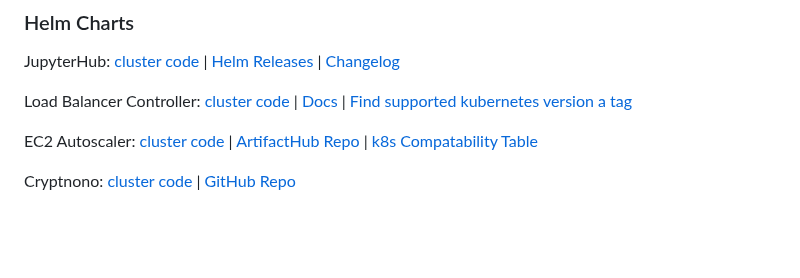
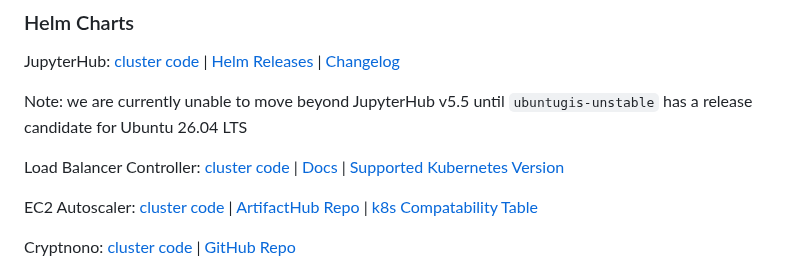
Before and after one commit to ASFOpenSARlab/opensciencelab-cluster-v2, a Markdown page: README.md, the part around the change. Drawn GitHub-style; blank space fills up the shorter version.

Commit message:
docs: fix load balancer link text

```diff
--- a/README.md
+++ b/README.md
@@ -57,7 +57,10 @@ Lambda `kubectl`: [cluster code](https://github.com/ASFOpenSARlab/opensciencelab
 
 JupyterHub: [cluster code](https://github.com/ASFOpenSARlab/opensciencelab-cluster-v2/blob/9e3f590eb27183cc91ded2a0392088bb3828f40a/cluster-cdk/cluster_cdk/cluster_cdk_stack.py#L648) | [Helm Releases](https://hub.jupyter.org/helm-chart/) | [Changelog](https://jupyterhub.readthedocs.io/en/stable/reference/changelog.html)
 
-Load Balancer Controller: [cluster code](https://github.com/ASFOpenSARlab/opensciencelab-cluster-v2/blob/9e3f590eb27183cc91ded2a0392088bb3828f40a/cluster-cdk/cluster_cdk/cluster_cdk_stack.py#L931) | [Docs](https://kubernetes-sigs.github.io/aws-load-balancer-controller/latest/) | [Find supported kubernetes version a tag](https://github.com/kubernetes-sigs/aws-load-balancer-controller/blob/v3.6.0/docs/deploy/installation.md?plain=1)
+Note: we are currently unable to move beyond JupyterHub v5.5 until `ubuntugis-unstable`
+has a release candidate for Ubuntu 26.04 LTS
+
+Load Balancer Controller: [cluster code](https://github.com/ASFOpenSARlab/opensciencelab-cluster-v2/blob/9e3f590eb27183cc91ded2a0392088bb3828f40a/cluster-cdk/cluster_cdk/cluster_cdk_stack.py#L931) | [Docs](https://kubernetes-sigs.github.io/aws-load-balancer-controller/latest/) | [Supported Kubernetes Version](https://github.com/kubernetes-sigs/aws-load-balancer-controller/blob/v3.6.0/docs/deploy/installation.md#supported-kubernetes-versions)
 
 EC2 Autoscaler: [cluster code](https://github.com/ASFOpenSARlab/opensciencelab-cluster-v2/blob/9e3f590eb27183cc91ded2a0392088bb3828f40a/cluster-cdk/cluster_cdk/cluster_cdk_stack.py#L1604) | [ArtifactHub Repo](https://artifacthub.io/packages/helm/cluster-autoscaler/cluster-autoscaler) | [k8s Compatability Table](https://github.com/kubernetes/autoscaler/tree/master/cluster-autoscaler#releases)
 
```
